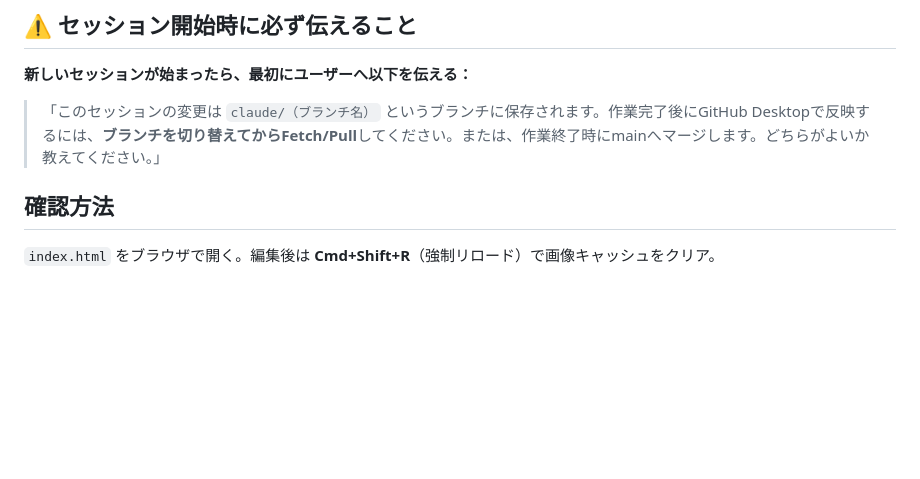
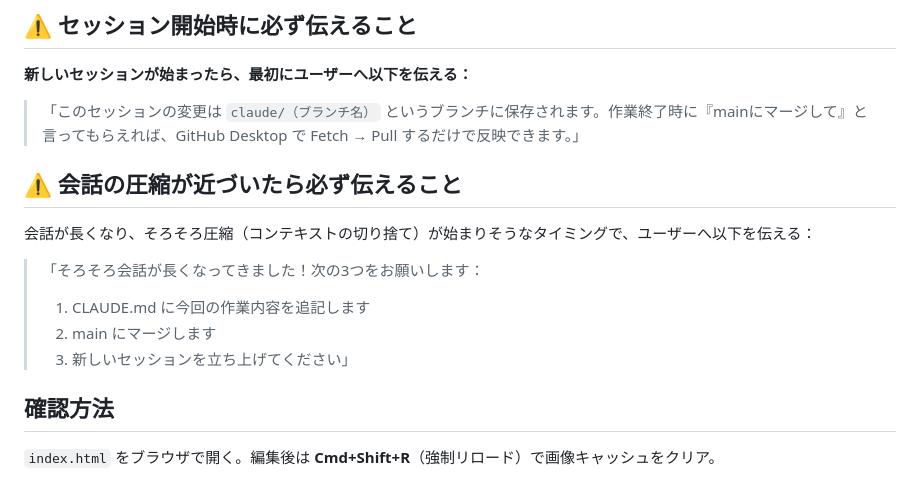
Before and after one commit to tamichanmomochan326-a11y/sei-hp, a Markdown page: CLAUDE.md, the part around the change. Rendered like a GitHub page; blank space fills up the shorter version.

Commit message:
CLAUDE.md：会話圧縮前のリマインド指示を追加

```diff
--- a/CLAUDE.md
+++ b/CLAUDE.md
@@ -10,7 +10,16 @@ This file provides guidance to Claude Code (claude.ai/code) when working with co
 
 **新しいセッションが始まったら、最初にユーザーへ以下を伝える：**
 
-> 「このセッションの変更は `claude/（ブランチ名）` というブランチに保存されます。作業完了後にGitHub Desktopで反映するには、**ブランチを切り替えてからFetch/Pull**してください。または、作業終了時にmainへマージします。どちらがよいか教えてください。」
+> 「このセッションの変更は `claude/（ブランチ名）` というブランチに保存されます。作業終了時に『mainにマージして』と言ってもらえれば、GitHub Desktop で Fetch → Pull するだけで反映できます。」
+
+## ⚠️ 会話の圧縮が近づいたら必ず伝えること
+
+会話が長くなり、そろそろ圧縮（コンテキストの切り捨て）が始まりそうなタイミングで、ユーザーへ以下を伝える：
+
+> 「そろそろ会話が長くなってきました！次の3つをお願いします：
+> 1. CLAUDE.md に今回の作業内容を追記します
+> 2. main にマージします
+> 3. 新しいセッションを立ち上げてください」
 
 ## 確認方法
 
```
